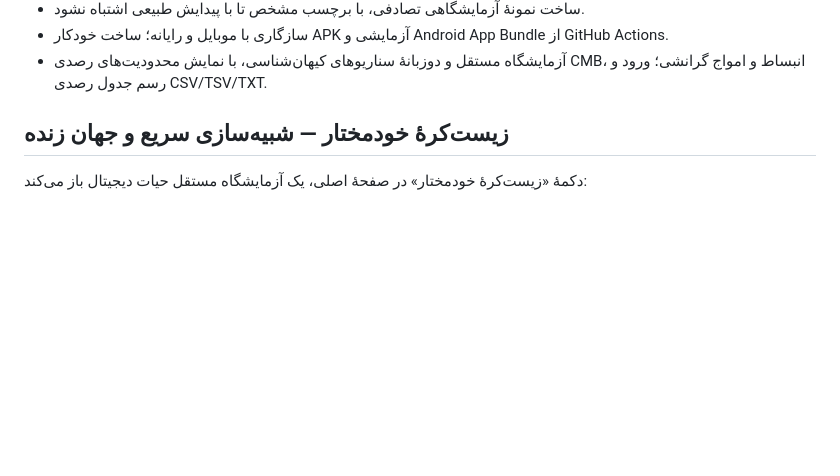
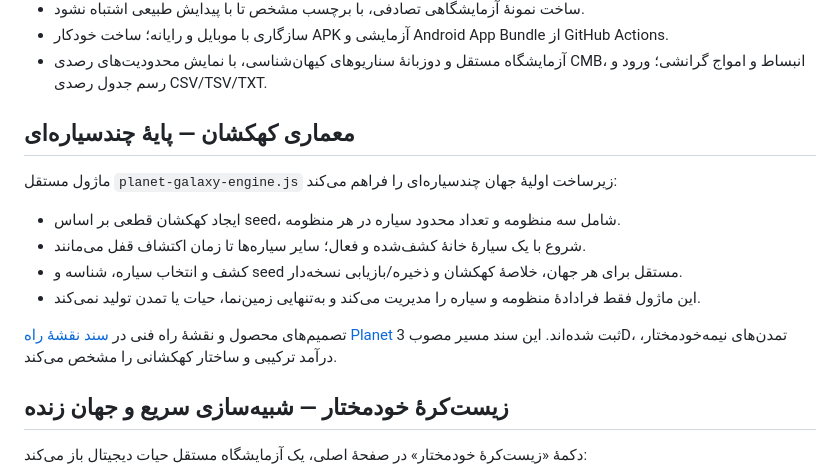
Before and after one commit to karafarin12800-del/Planet, a Markdown page: README.md, the part around the change. Rendered like a GitHub page; blank space fills up the shorter version.

Commit message:
Document the galaxy foundation

```diff
--- a/README.md
+++ b/README.md
@@ -16,6 +16,17 @@ PLANET یک آزمایشگاه آموزشی تعاملی برای زمین، م
 - ساخت نمونهٔ آزمایشگاهی تصادفی، با برچسب مشخص تا با پیدایش طبیعی اشتباه نشود.
 - سازگاری با موبایل و رایانه؛ ساخت خودکار APK آزمایشی و Android App Bundle از GitHub Actions.
 - آزمایشگاه مستقل و دوزبانهٔ سناریوهای کیهان‌شناسی، با نمایش محدودیت‌های رصدی CMB، انبساط و امواج گرانشی؛ ورود و رسم جدول رصدی CSV/TSV/TXT.
+
+## معماری کهکشان — پایهٔ چندسیاره‌ای
+
+ماژول مستقل `planet-galaxy-engine.js` زیرساخت اولیهٔ جهان چندسیاره‌ای را فراهم می‌کند:
+
+- ایجاد کهکشان قطعی بر اساس seed، شامل سه منظومه و تعداد محدود سیاره در هر منظومه.
+- شروع با یک سیارهٔ خانهٔ کشف‌شده و فعال؛ سایر سیاره‌ها تا زمان اکتشاف قفل می‌مانند.
+- کشف و انتخاب سیاره، شناسه و seed مستقل برای هر جهان، خلاصهٔ کهکشان و ذخیره/بازیابی نسخه‌دار.
+- این ماژول فقط فرادادهٔ منظومه و سیاره را مدیریت می‌کند و به‌تنهایی زمین‌نما، حیات یا تمدن تولید نمی‌کند.
+
+تصمیم‌های محصول و نقشهٔ راه فنی در [سند نقشهٔ راه Planet](./docs/PLANET_PRODUCT_BLUEPRINT.md) ثبت شده‌اند. این سند مسیر مصوب 3D، تمدن‌های نیمه‌خودمختار، درآمد ترکیبی و ساختار کهکشانی را مشخص می‌کند.
 
 ## زیست‌کرهٔ خودمختار — شبیه‌سازی سریع و جهان زنده
 
```
